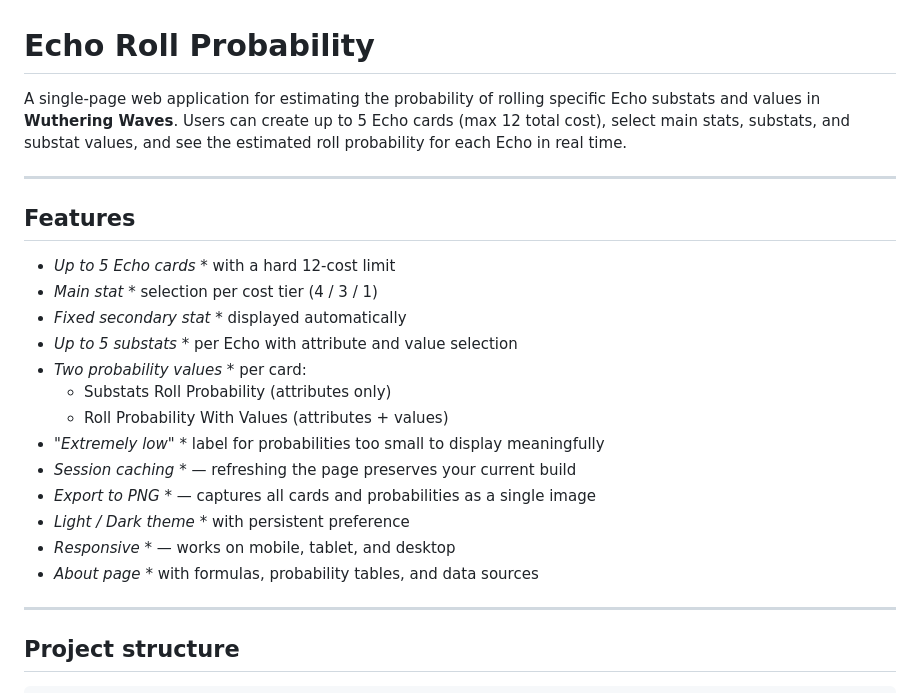
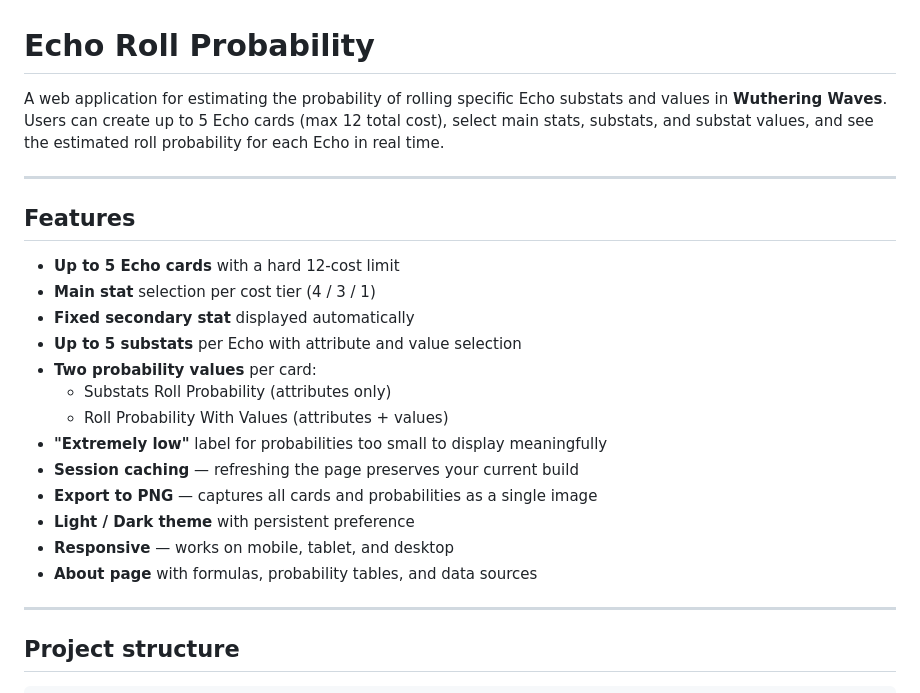
Before and after one commit to Johnypier/Echo-Roll-Potential, a Markdown page: README.md, the part around one of its changes. GitHub-like rendering.

Commit message:
docs: fix formatting

```diff
--- a/README.md
+++ b/README.md
@@ -1,24 +1,24 @@
 # Echo Roll Probability
 
-A single-page web application for estimating the probability of rolling specific Echo substats and values in  **Wuthering Waves**. Users can create up to 5 Echo cards (max 12 total cost), select main stats, substats, and substat values, and see the estimated roll probability for each Echo in real time.
+A web application for estimating the probability of rolling specific Echo substats and values in  **Wuthering Waves**. Users can create up to 5 Echo cards (max 12 total cost), select main stats, substats, and substat values, and see the estimated roll probability for each Echo in real time.
 
 ---
 
 ## Features
 
-- *Up to 5 Echo cards* * with a hard 12-cost limit
-- *Main stat* * selection per cost tier (4 / 3 / 1)
-- *Fixed secondary stat* * displayed automatically
-- *Up to 5 substats* * per Echo with attribute and value selection
-- *Two probability values* * per card:
+- **Up to 5 Echo cards** with a hard 12-cost limit
+- **Main stat** selection per cost tier (4 / 3 / 1)
+- **Fixed secondary stat** displayed automatically
+- **Up to 5 substats** per Echo with attribute and value selection
+- **Two probability values** per card:
   - Substats Roll Probability (attributes only)
   - Roll Probability With Values (attributes + values)
-- *"Extremely low"* * label for probabilities too small to display meaningfully
-- *Session caching* * — refreshing the page preserves your current build
-- *Export to PNG* * — captures all cards and probabilities as a single image
-- *Light / Dark theme* * with persistent preference
-- *Responsive* * — works on mobile, tablet, and desktop
-- *About page* * with formulas, probability tables, and data sources
+- **"Extremely low"** label for probabilities too small to display meaningfully
+- **Session caching** — refreshing the page preserves your current build
+- **Export to PNG** — captures all cards and probabilities as a single image
+- **Light / Dark theme** with persistent preference
+- **Responsive** — works on mobile, tablet, and desktop
+- **About page** with formulas, probability tables, and data sources
 
 ---
 
```
Also changed, not shown: other parts of README.md (+5 -5 lines).
